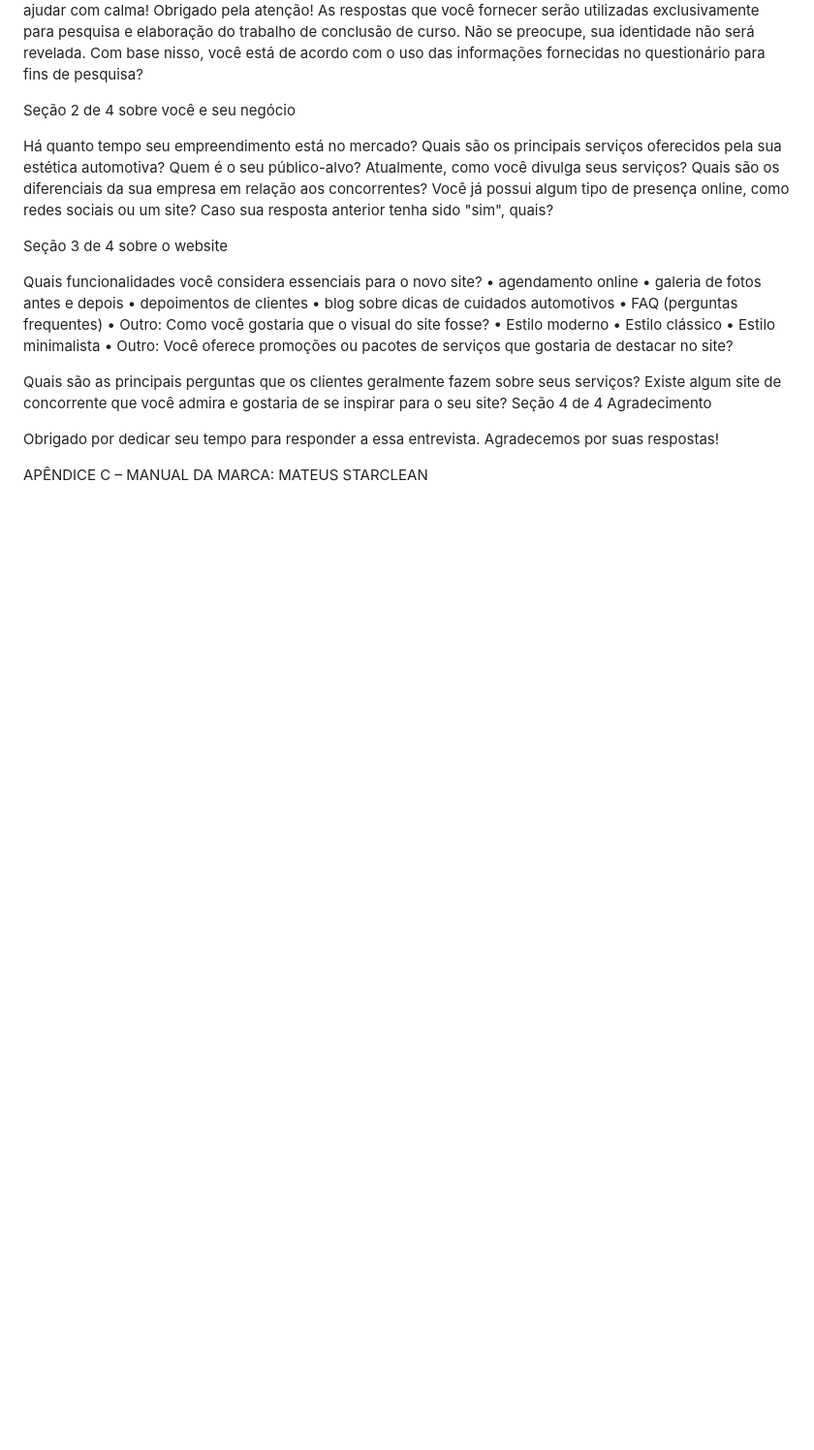
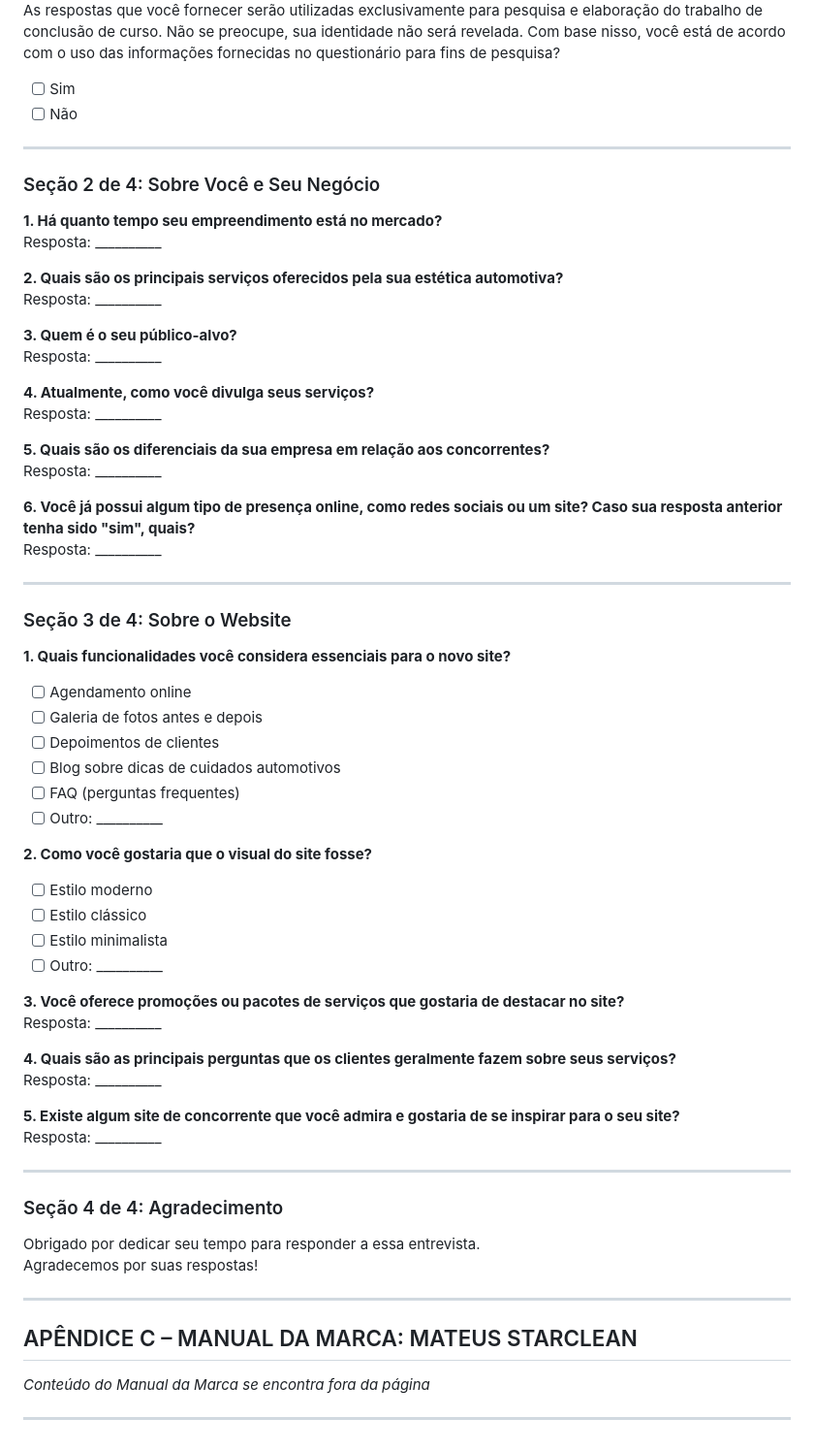
Before and after one commit to PattyDark18/Mateus-StarClean-TCC, a Markdown page: APÊNDICE.md, the part around one of its changes. Shown at 97% size. Rendered like a GitHub page; blank space fills up the shorter version.

```diff
--- a/APÊNDICE.md
+++ b/APÊNDICE.md
@@ -122,40 +153,68 @@ Obrigado pela atenção!
 As respostas que você fornecer serão utilizadas exclusivamente para pesquisa e elaboração do trabalho de conclusão de curso. Não se preocupe, sua identidade não será revelada. Com base nisso, você está de acordo com o uso das informações fornecidas no questionário para fins de pesquisa?
 
+- [ ] Sim
+- [ ] Não
 
-Seção 2 de 4
-sobre você e seu negócio
+---
 
-Há quanto tempo seu empreendimento está no mercado?
-Quais são os principais serviços oferecidos pela sua estética automotiva?
-Quem é o seu público-alvo?
-Atualmente, como você divulga seus serviços?
-Quais são os diferenciais da sua empresa em relação aos concorrentes?
-Você já possui algum tipo de presença online, como redes sociais ou um site?
-Caso sua resposta anterior tenha sido "sim", quais?
+### Seção 2 de 4: Sobre Você e Seu Negócio
 
-Seção 3 de 4
-sobre o website
+**1. Há quanto tempo seu empreendimento está no mercado?**
+Resposta: __________
 
-Quais funcionalidades você considera essenciais para o novo site?
-•	agendamento online
-•	galeria de fotos antes e depois
-•	depoimentos de clientes
-•	blog sobre dicas de cuidados automotivos
-•	FAQ (perguntas frequentes)
-•	Outro:
-Como você gostaria que o visual do site fosse?
-•	Estilo moderno
-•	Estilo clássico
-•	Estilo minimalista
-•	Outro:
-Você oferece promoções ou pacotes de serviços que gostaria de destacar no site?
+**2. Quais são os principais serviços oferecidos pela sua estética automotiva?**
+Resposta: __________
 
-Quais são as principais perguntas que os clientes geralmente fazem sobre seus serviços?
-Existe algum site de concorrente que você admira e gostaria de se inspirar para o seu site?
-Seção 4 de 4
-Agradecimento
+**3. Quem é o seu público-alvo?**
+Resposta: __________
+
+**4. Atualmente, como você divulga seus serviços?**
+Resposta: __________
+
+**5. Quais são os diferenciais da sua empresa em relação aos concorrentes?**
+Resposta: __________
+
+**6. Você já possui algum tipo de presença online, como redes sociais ou um site? Caso sua resposta anterior tenha sido "sim", quais?**
+Resposta: __________
+
+---
+
+### Seção 3 de 4: Sobre o Website
+
+**1. Quais funcionalidades você considera essenciais para o novo site?**
+- [ ] Agendamento online
+- [ ] Galeria de fotos antes e depois
+- [ ] Depoimentos de clientes
+- [ ] Blog sobre dicas de cuidados automotivos
+- [ ] FAQ (perguntas frequentes)
+- [ ] Outro: __________
+
+**2. Como você gostaria que o visual do site fosse?**
+- [ ] Estilo moderno
+- [ ] Estilo clássico
+- [ ] Estilo minimalista
+- [ ] Outro: __________
+
+**3. Você oferece promoções ou pacotes de serviços que gostaria de destacar no site?**
+Resposta: __________
+
+**4. Quais são as principais perguntas que os clientes geralmente fazem sobre seus serviços?**
+Resposta: __________
+
+**5. Existe algum site de concorrente que você admira e gostaria de se inspirar para o seu site?**
+Resposta: __________
+
+---
+
+### Seção 4 de 4: Agradecimento
 
 Obrigado por dedicar seu tempo para responder a essa entrevista.
- Agradecemos por suas respostas!
+Agradecemos por suas respostas!
 
-APÊNDICE C – MANUAL DA MARCA: MATEUS STARCLEAN
+---
+
+## APÊNDICE C – MANUAL DA MARCA: MATEUS STARCLEAN
+
+*Conteúdo do Manual da Marca se encontra fora da página*
+
+---
```
Also changed, not shown: other parts of APÊNDICE.md (+136 -105 lines).
